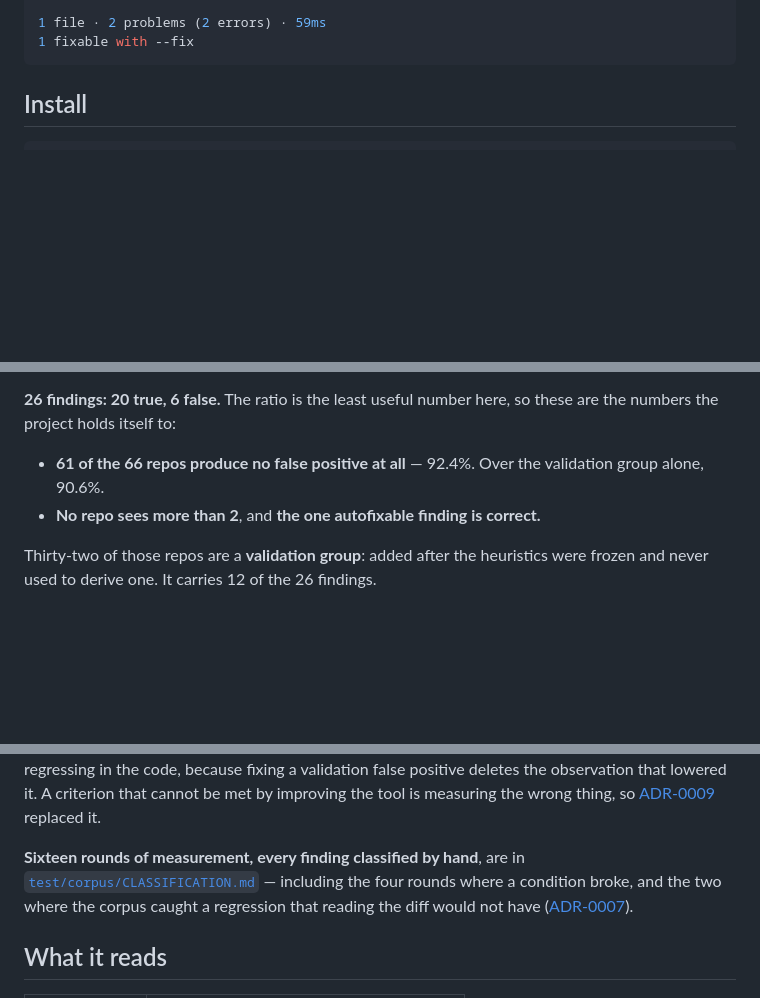
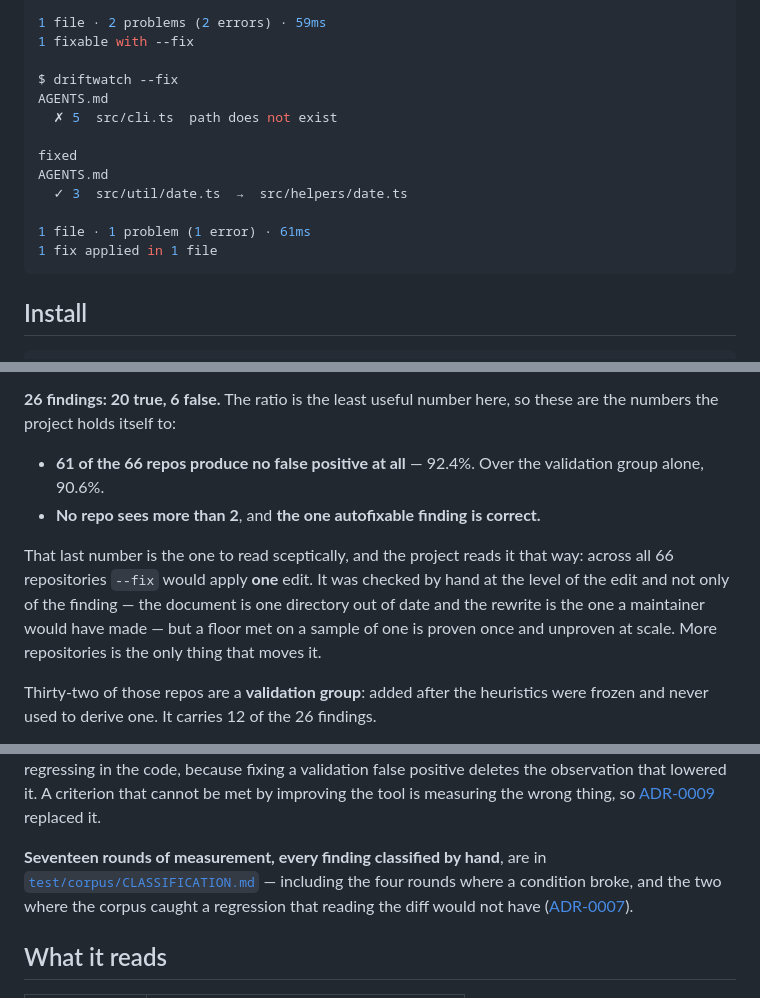
Before and after one commit to abr4xas/driftwatch, a Markdown page: README.md, 3 parts joined by grey strips. Rendered like a GitHub page; blank space fills up the shorter version.

````diff
--- a/README.md
+++ b/README.md
@@ -12,6 +12,17 @@ AGENTS.md
 
 1 file · 2 problems (2 errors) · 59ms
 1 fixable with --fix
+
+$ driftwatch --fix
+AGENTS.md
+  ✗ 5  src/cli.ts  path does not exist
+
+fixed
+AGENTS.md
+  ✓ 3  src/util/date.ts  →  src/helpers/date.ts
+
+1 file · 1 problem (1 error) · 61ms
+1 fix applied in 1 file
 ```
 
 ## Install
@@ -80,13 +133,15 @@ Measured over **66 public repositories** pinned to a commit — `next.js`, `lang
 - **61 of the 66 repos produce no false positive at all** — 92.4%. Over the validation group alone, 90.6%.
 - **No repo sees more than 2**, and **the one autofixable finding is correct.**
 
+That last number is the one to read sceptically, and the project reads it that way: across all 66 repositories `--fix` would apply **one** edit. It was checked by hand at the level of the edit and not only of the finding — the document is one directory out of date and the rewrite is the one a maintainer would have made — but a floor met on a sample of one is proven once and unproven at scale. More repositories is the only thing that moves it.
+
 Thirty-two of those repos are a **validation group**: added after the heuristics were frozen and never used to derive one. It carries 12 of the 26 findings.
 
 The bar the project sets itself is **90% of repos producing zero false positives**, over the whole corpus and over that group alone, with **no single repo above 2** and **no autofixable false positive at all**. All three hold — two of them were broken four rounds ago and the repair is written up finding by finding in [`test/corpus/CLASSIFICATION.md`](./test/corpus/CLASSIFICATION.md), along with the five false positives still open and what closing each would cost.
 
 Two bars rather than one aggregate, because they measure different things: how many users would see noise at all, and how bad it gets for the unlucky one. A single ratio hides both — and the aggregate ratio *was* the criterion until growing the validation group took it from 100% to 37.5% with nothing regressing in the code, because fixing a validation false positive deletes the observation that lowered it. A criterion that cannot be met by improving the tool is measuring the wrong thing, so [ADR-0009](./docs/adr/0009-precision-is-counted-in-quiet-repos.md) replaced it.
 
-**Sixteen rounds of measurement, every finding classified by hand**, are in [`test/corpus/CLASSIFICATION.md`](./test/corpus/CLASSIFICATION.md) — including the four rounds where a condition broke, and the two where the corpus caught a regression that reading the diff would not have ([ADR-0007](./docs/adr/0007-the-corpus-does-not-run-in-ci.md)).
+**Seventeen rounds of measurement, every finding classified by hand**, are in [`test/corpus/CLASSIFICATION.md`](./test/corpus/CLASSIFICATION.md) — including the four rounds where a condition broke, and the two where the corpus caught a regression that reading the diff would not have ([ADR-0007](./docs/adr/0007-the-corpus-does-not-run-in-ci.md)).
 
 ## What it reads
 
````
Also changed, not shown: other parts of README.md (+44 -0 lines).
